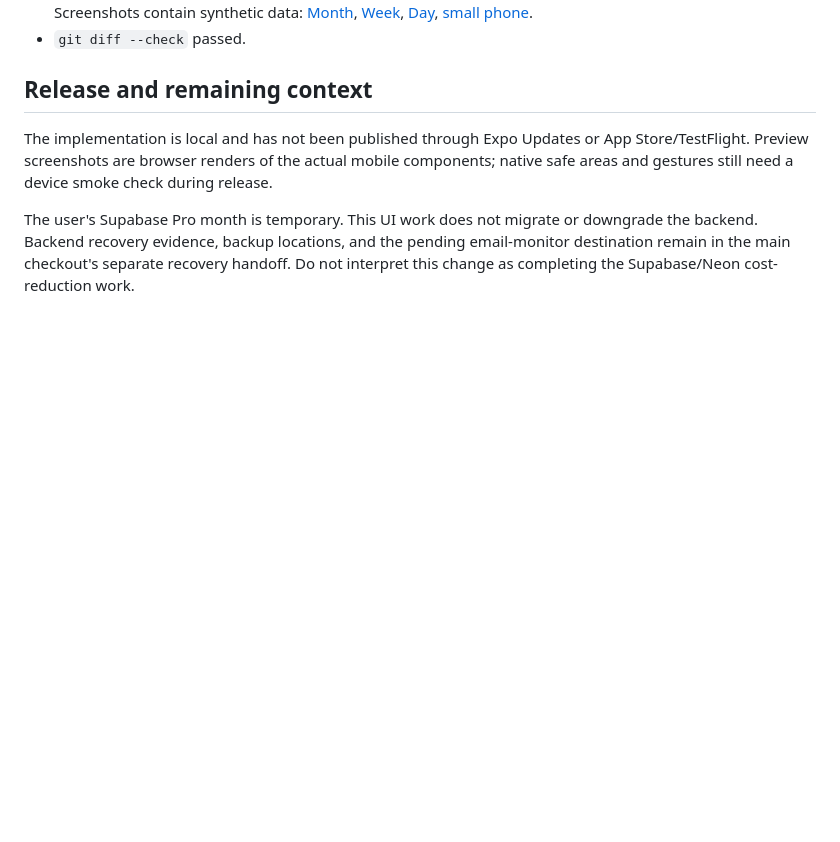
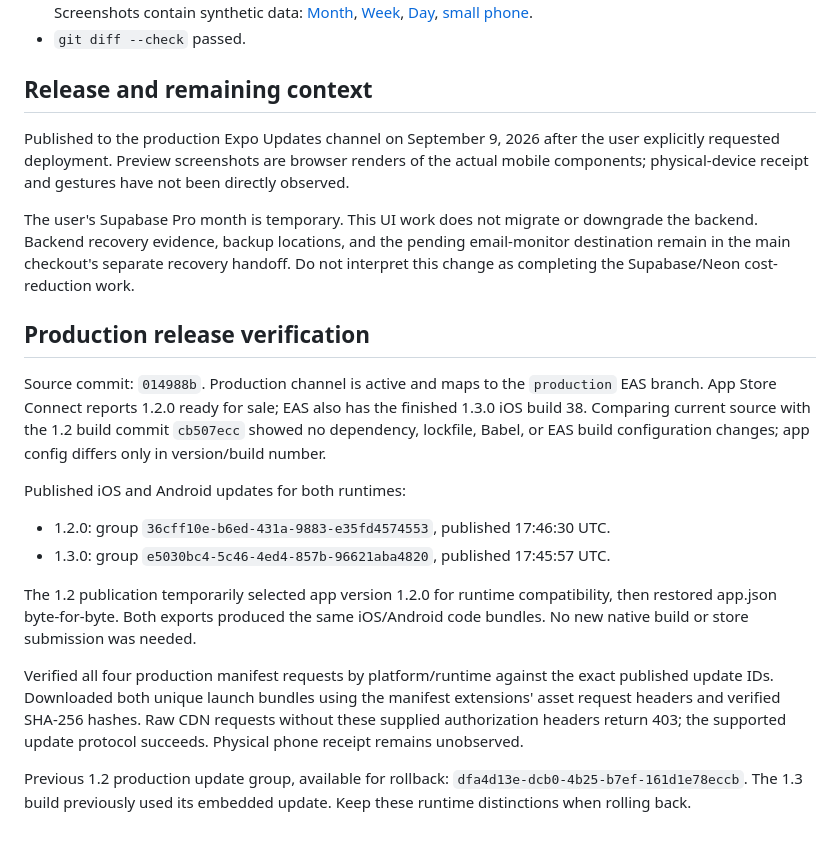
Before and after one commit to cgray787/Marine-Tech-App-, a Markdown page: docs/operations/2026-09-09-mobile-calendar-home.md, the part around the change. Drawn GitHub-style; blank space fills up the shorter version.

Commit message:
Record verified production calendar releases for app versions 1.2 and 1.3

```diff
--- a/docs/operations/2026-09-09-mobile-calendar-home.md
+++ b/docs/operations/2026-09-09-mobile-calendar-home.md
@@ -19,6 +19,21 @@ Calendar queries include visible padding dates and jobs whose multi-day end over
 
 ## Release and remaining context
 
-The implementation is local and has not been published through Expo Updates or App Store/TestFlight. Preview screenshots are browser renders of the actual mobile components; native safe areas and gestures still need a device smoke check during release.
+Published to the production Expo Updates channel on September 9, 2026 after the user explicitly requested deployment. Preview screenshots are browser renders of the actual mobile components; physical-device receipt and gestures have not been directly observed.
 
 The user's Supabase Pro month is temporary. This UI work does not migrate or downgrade the backend. Backend recovery evidence, backup locations, and the pending email-monitor destination remain in the main checkout's separate recovery handoff. Do not interpret this change as completing the Supabase/Neon cost-reduction work.
+
+## Production release verification
+
+Source commit: `014988b`. Production channel is active and maps to the `production` EAS branch. App Store Connect reports 1.2.0 ready for sale; EAS also has the finished 1.3.0 iOS build 38. Comparing current source with the 1.2 build commit `cb507ecc` showed no dependency, lockfile, Babel, or EAS build configuration changes; app config differs only in version/build number.
+
+Published iOS and Android updates for both runtimes:
+
+- 1.2.0: group `36cff10e-b6ed-431a-9883-e35fd4574553`, published 17:46:30 UTC.
+- 1.3.0: group `e5030bc4-5c46-4ed4-857b-96621aba4820`, published 17:45:57 UTC.
+
+The 1.2 publication temporarily selected app version 1.2.0 for runtime compatibility, then restored app.json byte-for-byte. Both exports produced the same iOS/Android code bundles. No new native build or store submission was needed.
+
+Verified all four production manifest requests by platform/runtime against the exact published update IDs. Downloaded both unique launch bundles using the manifest extensions' asset request headers and verified SHA-256 hashes. Raw CDN requests without these supplied authorization headers return 403; the supported update protocol succeeds. Physical phone receipt remains unobserved.
+
+Previous 1.2 production update group, available for rollback: `dfa4d13e-dcb0-4b25-b7ef-161d1e78eccb`. The 1.3 build previously used its embedded update. Keep these runtime distinctions when rolling back.
```
